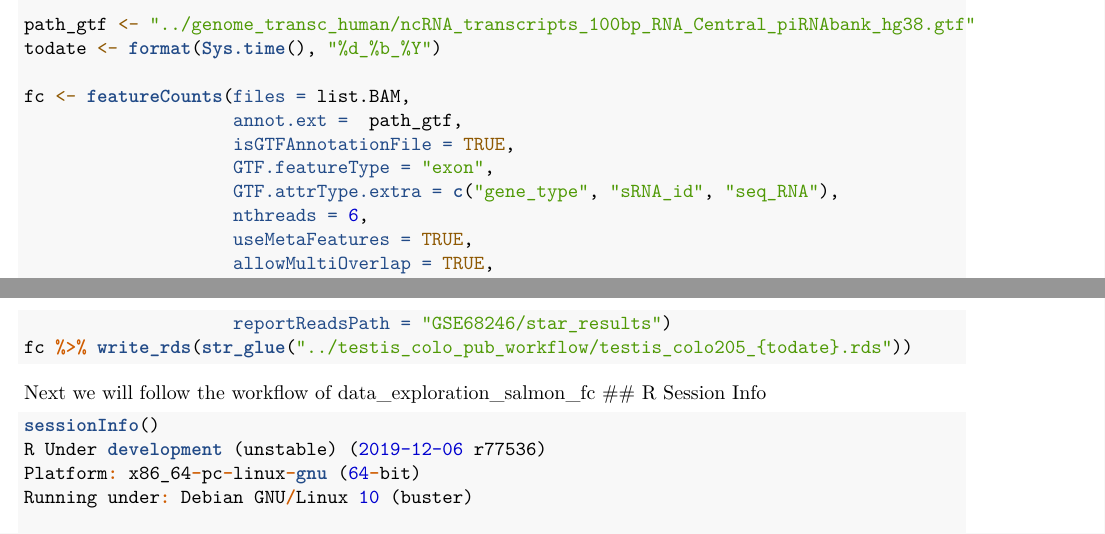
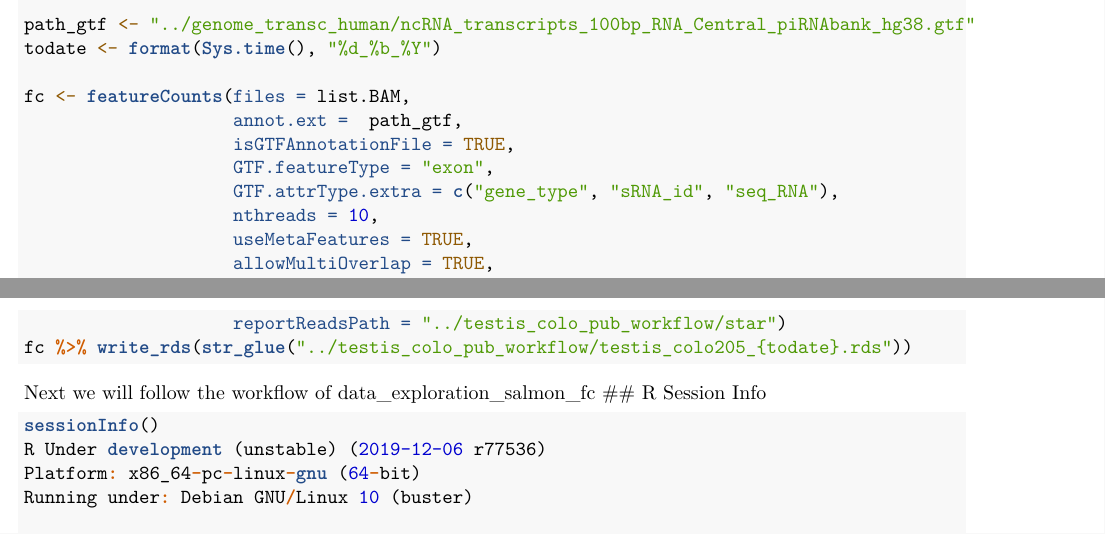
Before and after one commit to ConYel/wind, an R Markdown document (COLO205_Testis_samples_sncRNA_workflow.Rmd): two parts of pages 3 and 4 of 5, joined at a grey line, cut so that both start at the same text. Rendered offline with R 4.5, knitr and Pandoc, then LaTeX, with nearby package versions.

Commit message:
reportreads featurecounts

````diff
--- a/COLO205_Testis_samples_sncRNA_workflow.Rmd
+++ b/COLO205_Testis_samples_sncRNA_workflow.Rmd
@@ -146,7 +146,7 @@ fc <- featureCounts(files = list.BAM,
                     isGTFAnnotationFile = TRUE,
                     GTF.featureType = "exon",
                     GTF.attrType.extra = c("gene_type", "sRNA_id", "seq_RNA"),
-                    nthreads = 6,
+                    nthreads = 10,
                     useMetaFeatures = TRUE,
                     allowMultiOverlap = TRUE,
                     minOverlap = 10,
@@ -155,7 +155,7 @@ fc <- featureCounts(files = list.BAM,
                     strandSpecific = 0,
                     verbose = TRUE,
                     reportReads = "BAM",
-                    reportReadsPath = "GSE68246/star_results")
+                    reportReadsPath = "../testis_colo_pub_workflow/star")
 fc %>% write_rds(str_glue("../testis_colo_pub_workflow/testis_colo205_{todate}.rds"))
 ```
 
````
